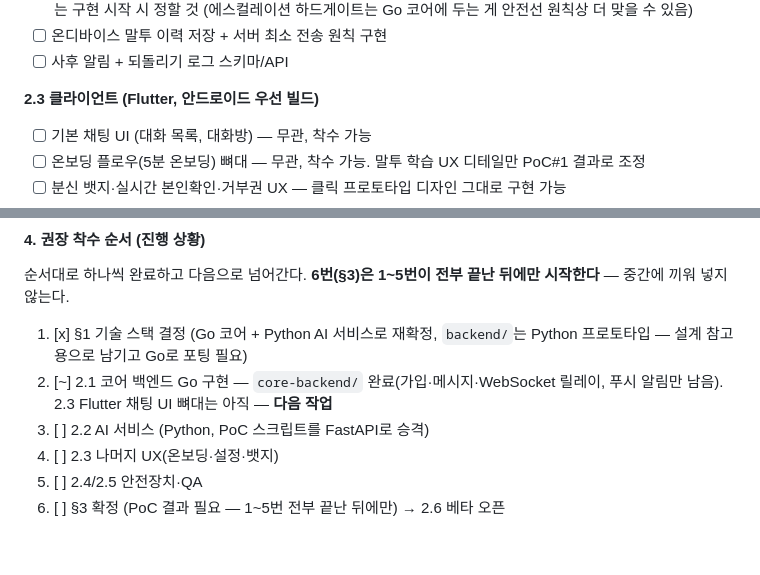
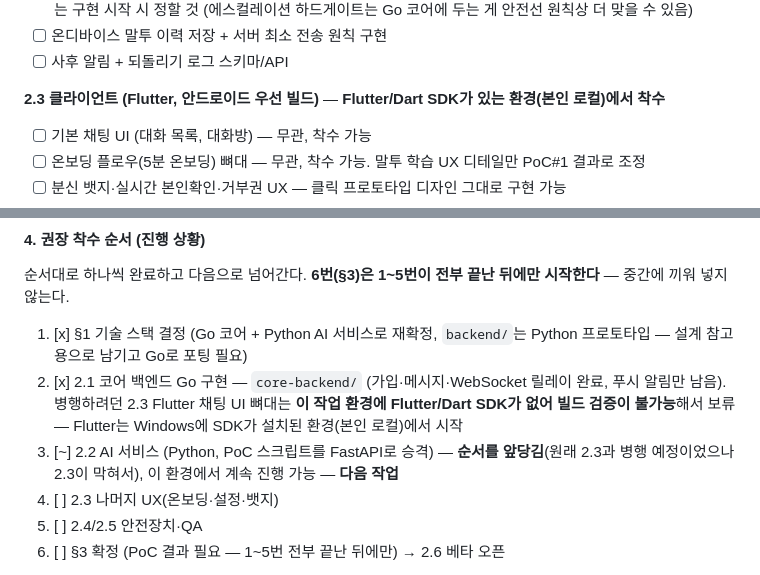
Before and after one commit to o0kuma/hikikomori, a Markdown page: docs/roadmap.md, 2 parts joined by grey strips. Drawn GitHub-style; blank space fills up the shorter version.

Commit message:
Reorder build: AI service before Flutter client
2.3 (Flutter) needs a Flutter/Dart SDK this environment doesn't
have, so it can't be built or verified here the way core-backend
and the AI pipeline can. Swapping it with 2.2 (Python AI service)
keeps work unblocked instead of writing unverifiable Flutter code;
2.3 moves to wherever the user has the Flutter SDK installed.

```diff
--- a/docs/roadmap.md
+++ b/docs/roadmap.md
@@ -51,7 +51,7 @@
 - [ ] 온디바이스 말투 이력 저장 + 서버 최소 전송 원칙 구현
 - [ ] 사후 알림 + 되돌리기 로그 스키마/API
 
-**2.3 클라이언트 (Flutter, 안드로이드 우선 빌드)**
+**2.3 클라이언트 (Flutter, 안드로이드 우선 빌드)** — **Flutter/Dart SDK가 있는 환경(본인 로컬)에서 착수**
 - [ ] 기본 채팅 UI (대화 목록, 대화방) — 무관, 착수 가능
 - [ ] 온보딩 플로우(5분 온보딩) 뼈대 — 무관, 착수 가능. 말투 학습 UX 디테일만 PoC#1 결과로 조정
 - [ ] 분신 뱃지·실시간 본인확인·거부권 UX — 클릭 프로토타입 디자인 그대로 구현 가능
@@ -90,9 +90,11 @@
 
 1. [x] §1 기술 스택 결정 (Go 코어 + Python AI 서비스로 재확정, `backend/`는 Python 프로토타입 —
    설계 참고용으로 남기고 Go로 포팅 필요)
-2. [~] 2.1 코어 백엔드 Go 구현 — `core-backend/` 완료(가입·메시지·WebSocket 릴레이, 푸시 알림만 남음).
-   2.3 Flutter 채팅 UI 뼈대는 아직 — **다음 작업**
-3. [ ] 2.2 AI 서비스 (Python, PoC 스크립트를 FastAPI로 승격)
+2. [x] 2.1 코어 백엔드 Go 구현 — `core-backend/` (가입·메시지·WebSocket 릴레이 완료, 푸시 알림만 남음).
+   병행하려던 2.3 Flutter 채팅 UI 뼈대는 **이 작업 환경에 Flutter/Dart SDK가 없어 빌드 검증이
+   불가능**해서 보류 — Flutter는 Windows에 SDK가 설치된 환경(본인 로컬)에서 시작
+3. [~] 2.2 AI 서비스 (Python, PoC 스크립트를 FastAPI로 승격) — **순서를 앞당김**(원래 2.3과 병행
+   예정이었으나 2.3이 막혀서), 이 환경에서 계속 진행 가능 — **다음 작업**
 4. [ ] 2.3 나머지 UX(온보딩·설정·뱃지)
 5. [ ] 2.4/2.5 안전장치·QA
 6. [ ] §3 확정 (PoC 결과 필요 — 1~5번 전부 끝난 뒤에만) → 2.6 베타 오픈
```
